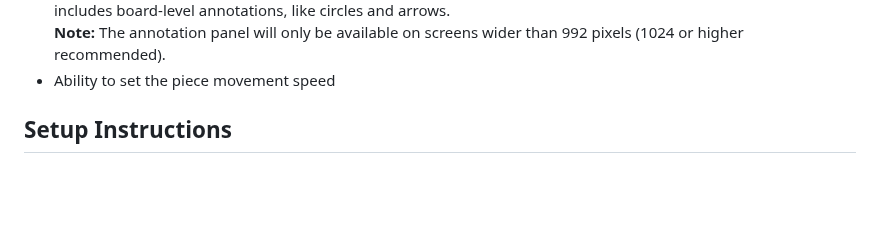
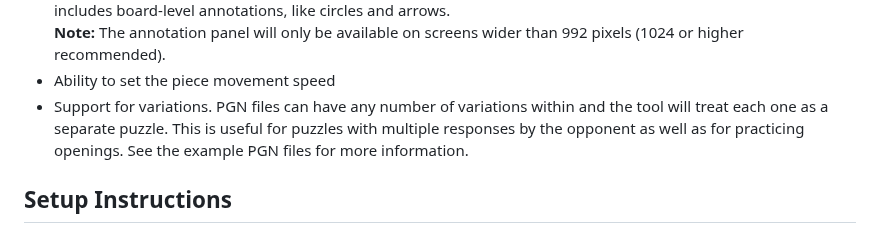
Before and after one commit to rodpolako/Chess-PGN-Trainer, a Markdown page: README.md, the part around the change. GitHub-like rendering; blank space fills up the shorter version.

```diff
--- a/README.md
+++ b/README.md
@@ -38,6 +38,7 @@ This tool has a number of features that you might find useful:
 * Support for annotations - Comments in PGN files will display in the annotation panel to the left of the board.  Annotations can use HTML tags so the PGN comments can be fully featured with things like headings, bullets, bold, italics, links, thumbnails, video, etc. If present, annotations will display while completing the puzzle.  This includes board-level annotations, like circles and arrows.
 **Note:** The annotation panel will only be available on screens wider than 992 pixels (1024 or higher recommended).
 * Ability to set the piece movement speed
+* Support for variations.  PGN files can have any number of variations within and the tool will treat each one as a separate puzzle.  This is useful for puzzles with multiple responses by the opponent as well as for practicing openings.  See the example PGN files for more information.
 
 ## Setup Instructions
 If you just want to use the trainer and and not bother hosting the page yourself, you can just use the live link [here](https://rodpolako.github.io/).  The latest version of the trainer will always be hosted there.
```
